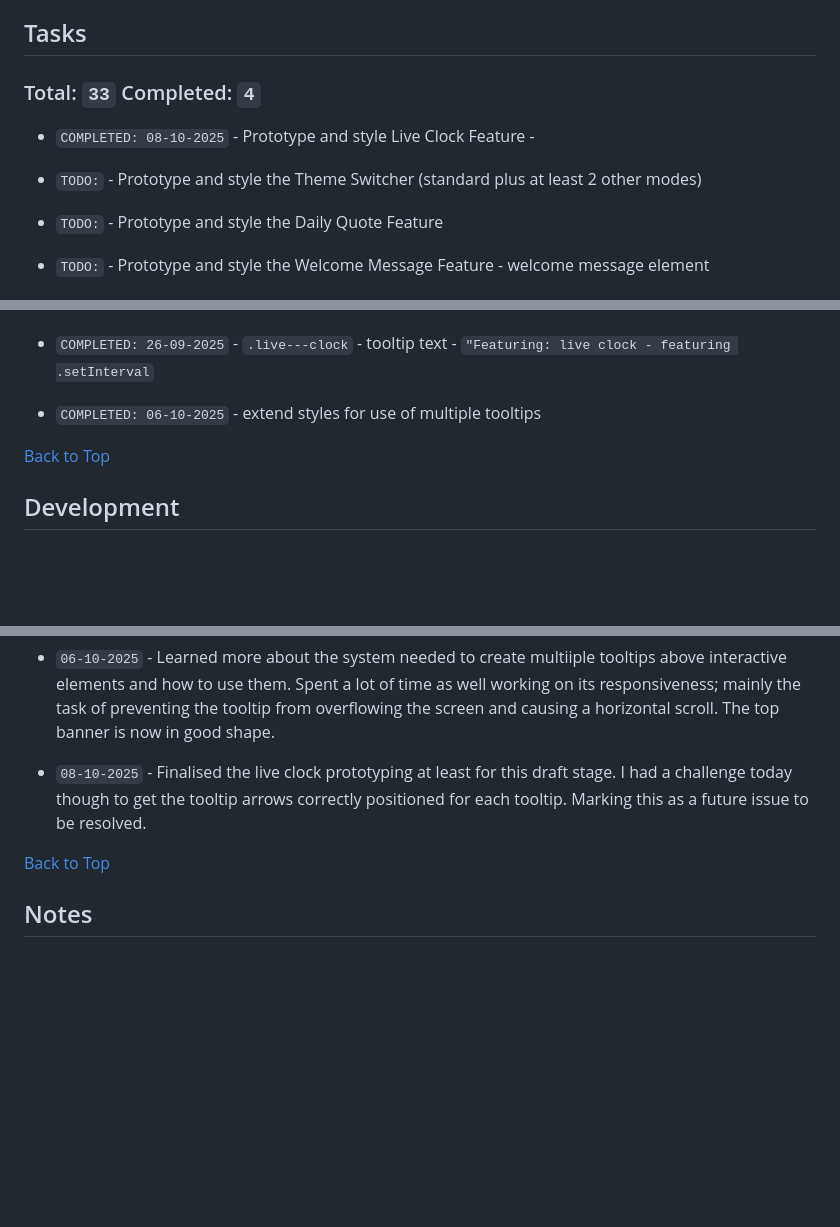
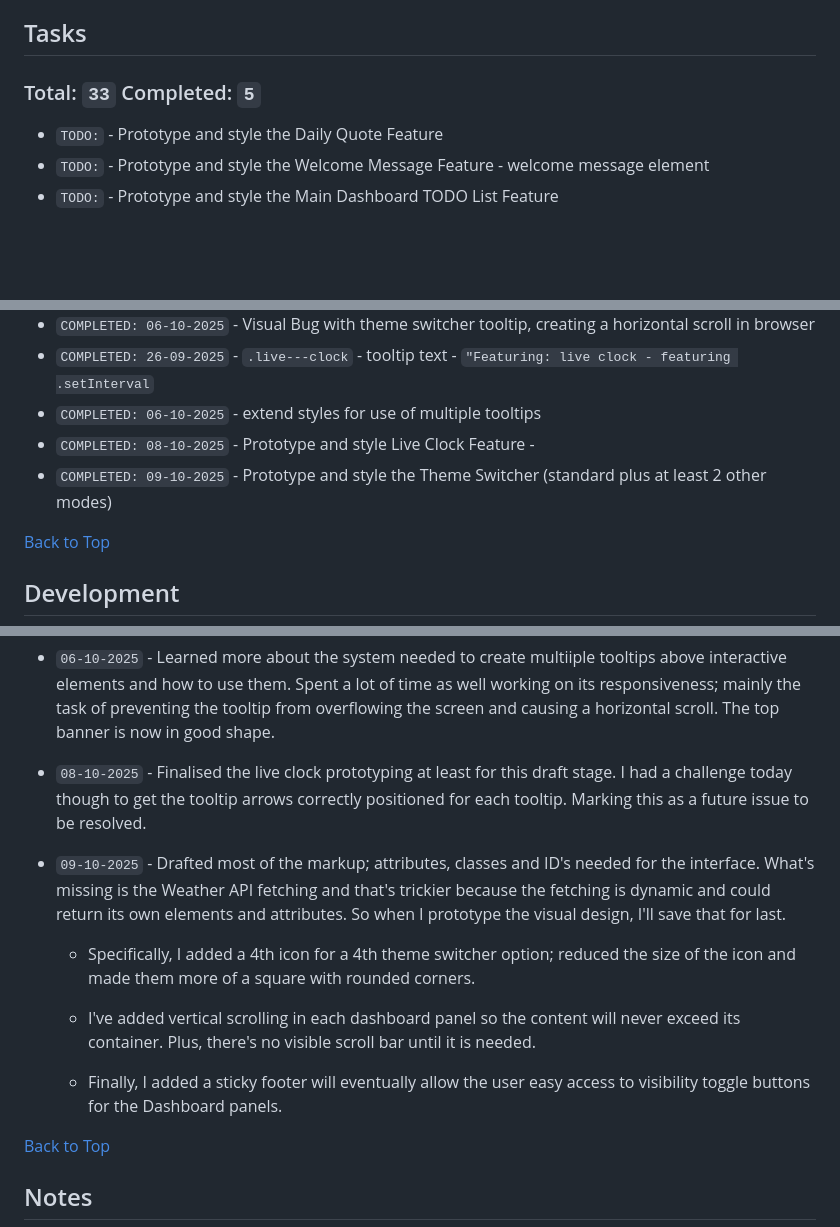
Before and after one commit to jg-digital-media/jgdm_personal_dashboard_dom, a Markdown page: README.md, 3 parts joined by grey strips. GitHub-like rendering; blank space fills up the shorter version.

Commit message:
update notes

```diff
--- a/README.md
+++ b/README.md
@@ -9,10 +9,8 @@ Last Updated: 08-10-2025 - 17:18
 
 ## Tasks
 
-### Total: `33` Completed: `4`
+### Total: `33` Completed: `5`
 
-+ `COMPLETED: 08-10-2025` - Prototype and style Live Clock Feature -
-+ `TODO:` - Prototype and style the Theme Switcher (standard plus at least 2 other modes)
 + `TODO:` - Prototype and style the Daily Quote Feature
 + `TODO:` - Prototype and style the Welcome Message Feature - welcome message element
 + `TODO:` - Prototype and style the Main Dashboard TODO List Feature
@@ -45,6 +42,8 @@ Last Updated: 08-10-2025 - 17:18
 + `COMPLETED: 06-10-2025` - Visual Bug with theme switcher tooltip, creating a horizontal scroll in browser
 + `COMPLETED: 26-09-2025` - `.live---clock` - tooltip text - `"Featuring: live clock - featuring .setInterval`
 + `COMPLETED: 06-10-2025` - extend styles for use of multiple tooltips
++ `COMPLETED: 08-10-2025` - Prototype and style Live Clock Feature -
++ `COMPLETED: 09-10-2025` - Prototype and style the Theme Switcher (standard plus at least 2 other modes)
 
 <!-- .innerText or .textContent -->
 
@@ -57,6 +56,14 @@ Last Updated: 08-10-2025 - 17:18
 + `06-10-2025` - Learned more about the system needed to create multiiple tooltips above interactive elements and how to use them. Spent a lot of time as well working on its responsiveness; mainly the task of preventing the tooltip from overflowing the screen and causing a horizontal scroll.  The top banner is now in good shape.
 
 + `08-10-2025` - Finalised the live clock prototyping at least for this draft stage. I had a challenge today though to get the tooltip arrows correctly positioned for each tooltip.  Marking this as a future issue to be resolved.
+
++ `09-10-2025` -  Drafted most of the markup; attributes, classes and ID's needed for the interface. What's missing is the Weather API fetching and that's trickier because the fetching is dynamic and could return its own elements and attributes. So when I prototype the visual design, I'll save that for last.
+
+  + Specifically, I added a 4th icon for a 4th theme switcher option; reduced the size of the icon and made them more of a square with rounded corners.
+
+  + I've added vertical scrolling in each dashboard panel so the content will never exceed its container. Plus, there's no visible scroll bar until it is needed.
+
+  + Finally, I added a sticky footer will eventually allow the user easy access to visibility toggle buttons for the Dashboard panels.
 
 [Back to Top](#jgdm_personal_dashboard_dom)
 
```
Also changed, not shown: other parts of README.md (+1 -2 lines).
